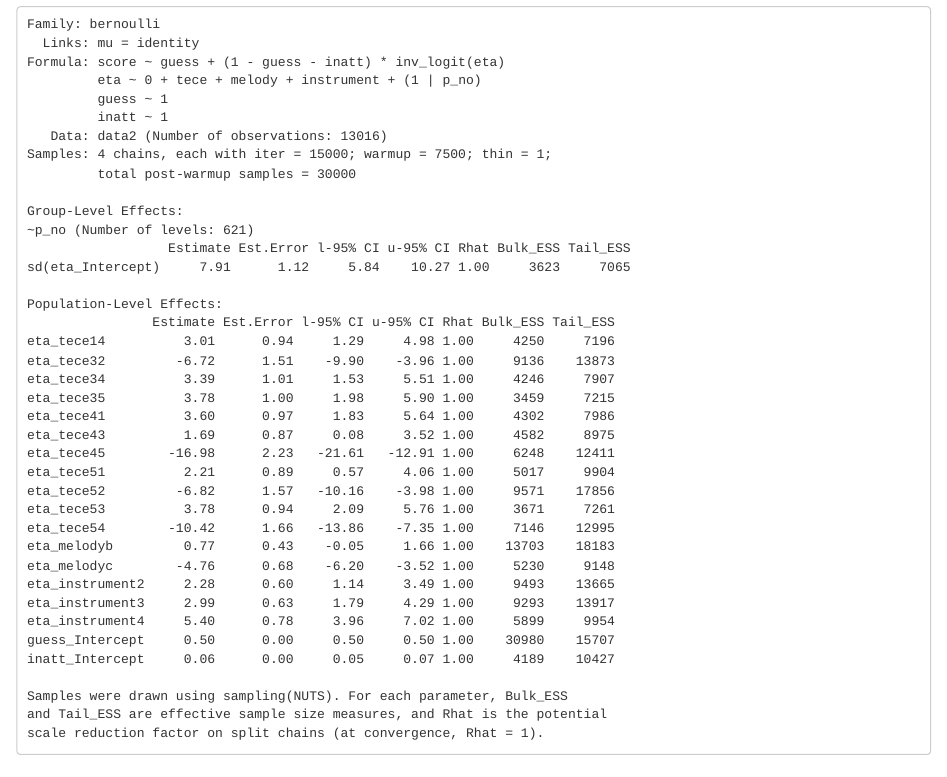
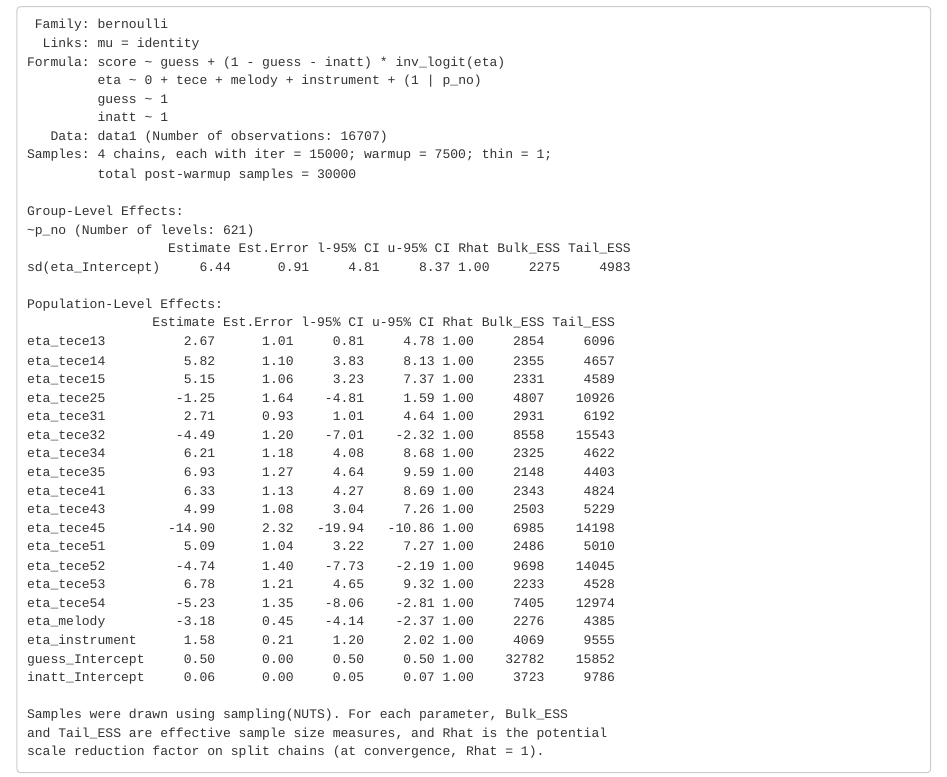
Before and after one commit to chloestaceymacgregor/aEDT, an R Markdown document (Script/MEDT2 Markdown.Rmd): the page in a window 1100 px wide, from 7440 px down. Rendered offline with R 4.5, knitr and Pandoc, with nearby package versions; some code elsewhere in the file could not run offline.

Commit message:
Add files via upload

````diff
--- a/Script/MEDT2 Markdown.Rmd
+++ b/Script/MEDT2 Markdown.Rmd
@@ -392,41 +392,42 @@ loo(bm4)
 
 ### BM4 Output
 ```{}
-Family: bernoulli
+ Family: bernoulli
   Links: mu = identity
 Formula: score ~ guess + (1 - guess - inatt) * inv_logit(eta)
          eta ~ 0 + tece + melody + instrument + (1 | p_no)
          guess ~ 1
          inatt ~ 1
-   Data: data2 (Number of observations: 13016)
+   Data: data1 (Number of observations: 16707)
 Samples: 4 chains, each with iter = 15000; warmup = 7500; thin = 1;
          total post-warmup samples = 30000
 
 Group-Level Effects:
 ~p_no (Number of levels: 621)
                   Estimate Est.Error l-95% CI u-95% CI Rhat Bulk_ESS Tail_ESS
-sd(eta_Intercept)     7.91      1.12     5.84    10.27 1.00     3623     7065
+sd(eta_Intercept)     6.44      0.91     4.81     8.37 1.00     2275     4983
 
 Population-Level Effects:
                 Estimate Est.Error l-95% CI u-95% CI Rhat Bulk_ESS Tail_ESS
-eta_tece14          3.01      0.94     1.29     4.98 1.00     4250     7196
-eta_tece32         -6.72      1.51    -9.90    -3.96 1.00     9136    13873
-eta_tece34          3.39      1.01     1.53     5.51 1.00     4246     7907
-eta_tece35          3.78      1.00     1.98     5.90 1.00     3459     7215
-eta_tece41          3.60      0.97     1.83     5.64 1.00     4302     7986
-eta_tece43          1.69      0.87     0.08     3.52 1.00     4582     8975
-eta_tece45        -16.98      2.23   -21.61   -12.91 1.00     6248    12411
-eta_tece51          2.21      0.89     0.57     4.06 1.00     5017     9904
-eta_tece52         -6.82      1.57   -10.16    -3.98 1.00     9571    17856
-eta_tece53          3.78      0.94     2.09     5.76 1.00     3671     7261
-eta_tece54        -10.42      1.66   -13.86    -7.35 1.00     7146    12995
-eta_melodyb         0.77      0.43    -0.05     1.66 1.00    13703    18183
-eta_melodyc        -4.76      0.68    -6.20    -3.52 1.00     5230     9148
-eta_instrument2     2.28      0.60     1.14     3.49 1.00     9493    13665
-eta_instrument3     2.99      0.63     1.79     4.29 1.00     9293    13917
-eta_instrument4     5.40      0.78     3.96     7.02 1.00     5899     9954
-guess_Intercept     0.50      0.00     0.50     0.50 1.00    30980    15707
-inatt_Intercept     0.06      0.00     0.05     0.07 1.00     4189    10427
+eta_tece13          2.67      1.01     0.81     4.78 1.00     2854     6096
+eta_tece14          5.82      1.10     3.83     8.13 1.00     2355     4657
+eta_tece15          5.15      1.06     3.23     7.37 1.00     2331     4589
+eta_tece25         -1.25      1.64    -4.81     1.59 1.00     4807    10926
+eta_tece31          2.71      0.93     1.01     4.64 1.00     2931     6192
+eta_tece32         -4.49      1.20    -7.01    -2.32 1.00     8558    15543
+eta_tece34          6.21      1.18     4.08     8.68 1.00     2325     4622
+eta_tece35          6.93      1.27     4.64     9.59 1.00     2148     4403
+eta_tece41          6.33      1.13     4.27     8.69 1.00     2343     4824
+eta_tece43          4.99      1.08     3.04     7.26 1.00     2503     5229
+eta_tece45        -14.90      2.32   -19.94   -10.86 1.00     6985    14198
+eta_tece51          5.09      1.04     3.22     7.27 1.00     2486     5010
+eta_tece52         -4.74      1.40    -7.73    -2.19 1.00     9698    14045
+eta_tece53          6.78      1.21     4.65     9.32 1.00     2233     4528
+eta_tece54         -5.23      1.35    -8.06    -2.81 1.00     7405    12974
+eta_melody         -3.18      0.45    -4.14    -2.37 1.00     2276     4385
+eta_instrument      1.58      0.21     1.20     2.02 1.00     4069     9555
+guess_Intercept     0.50      0.00     0.50     0.50 1.00    32782    15852
+inatt_Intercept     0.06      0.00     0.05     0.07 1.00     3723     9786
 
 Samples were drawn using sampling(NUTS). For each parameter, Bulk_ESS
 and Tail_ESS are effective sample size measures, and Rhat is the potential
````
